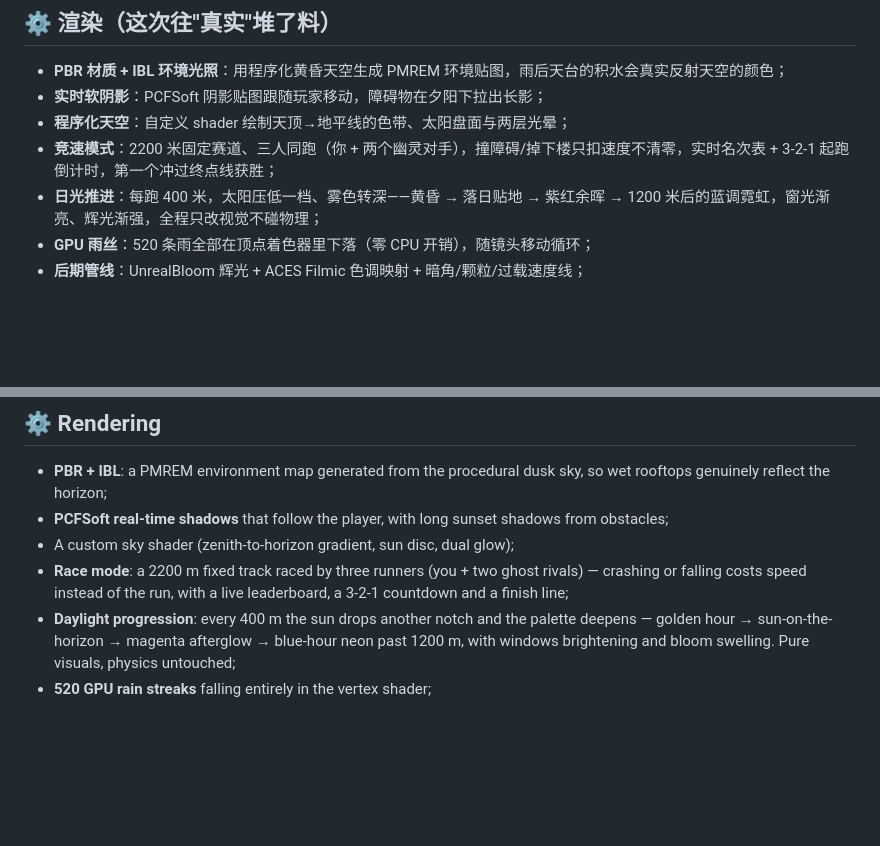
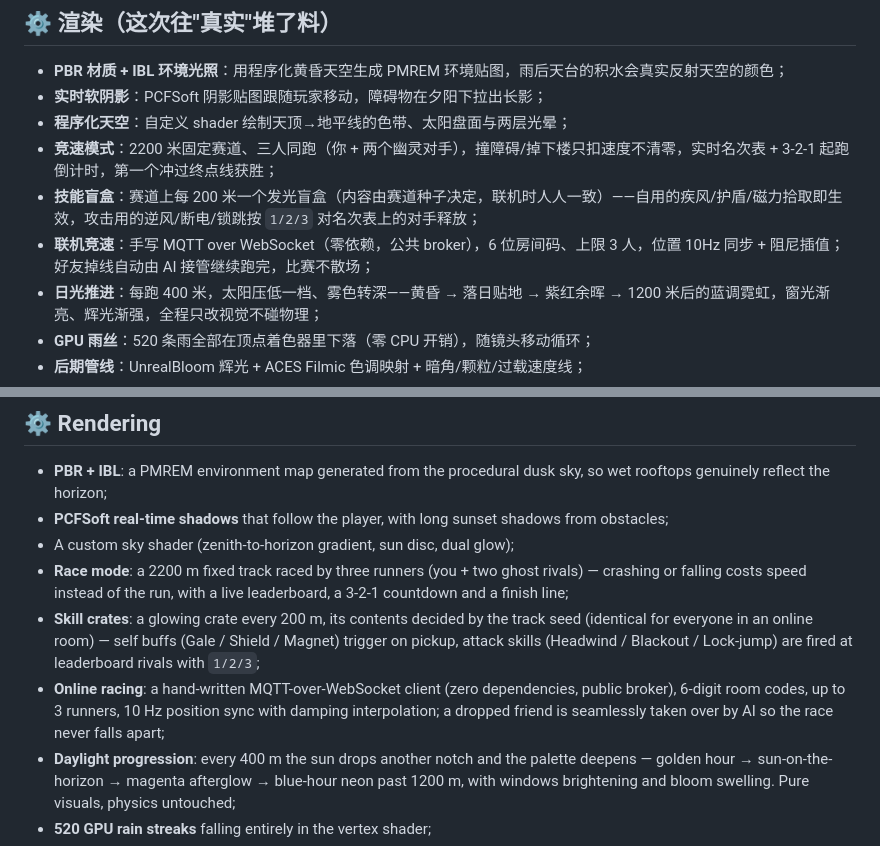
Before and after one commit to zzuli-ljz/skyline-rush, a Markdown page: README.md, 2 parts joined by grey strips. GitHub-like rendering; blank space fills up the shorter version.

Commit message:
feat: 技能盲盒（疾风/护盾/磁力 + 逆风/断电/锁跳）+ MQTT 联机竞速（6 位房间码、3 人上限、断线 AI 托管）

```diff
--- a/README.md
+++ b/README.md
@@ -59,6 +59,8 @@
 - **实时软阴影**：PCFSoft 阴影贴图跟随玩家移动，障碍物在夕阳下拉出长影；
 - **程序化天空**：自定义 shader 绘制天顶→地平线的色带、太阳盘面与两层光晕；
 - **竞速模式**：2200 米固定赛道、三人同跑（你 + 两个幽灵对手），撞障碍/掉下楼只扣速度不清零，实时名次表 + 3-2-1 起跑倒计时，第一个冲过终点线获胜；
+- **技能盲盒**：赛道上每 200 米一个发光盲盒（内容由赛道种子决定，联机时人人一致）——自用的疾风/护盾/磁力拾取即生效，攻击用的逆风/断电/锁跳按 `1/2/3` 对名次表上的对手释放；
+- **联机竞速**：手写 MQTT over WebSocket（零依赖，公共 broker），6 位房间码、上限 3 人，位置 10Hz 同步 + 阻尼插值；好友掉线自动由 AI 接管继续跑完，比赛不散场；
 - **日光推进**：每跑 400 米，太阳压低一档、雾色转深——黄昏 → 落日贴地 → 紫红余晖 → 1200 米后的蓝调霓虹，窗光渐亮、辉光渐强，全程只改视觉不碰物理；
 - **GPU 雨丝**：520 条雨全部在顶点着色器里下落（零 CPU 开销），随镜头移动循环；
 - **后期管线**：UnrealBloom 辉光 + ACES Filmic 色调映射 + 暗角/颗粒/过载速度线；
@@ -152,6 +154,8 @@ Touch devices: slide left/right to steer, swipe up (or tap) to jump, drag down a
 - **PCFSoft real-time shadows** that follow the player, with long sunset shadows from obstacles;
 - A custom sky shader (zenith-to-horizon gradient, sun disc, dual glow);
 - **Race mode**: a 2200 m fixed track raced by three runners (you + two ghost rivals) — crashing or falling costs speed instead of the run, with a live leaderboard, a 3-2-1 countdown and a finish line;
+- **Skill crates**: a glowing crate every 200 m, its contents decided by the track seed (identical for everyone in an online room) — self buffs (Gale / Shield / Magnet) trigger on pickup, attack skills (Headwind / Blackout / Lock-jump) are fired at leaderboard rivals with `1/2/3`;
+- **Online racing**: a hand-written MQTT-over-WebSocket client (zero dependencies, public broker), 6-digit room codes, up to 3 runners, 10 Hz position sync with damping interpolation; a dropped friend is seamlessly taken over by AI so the race never falls apart;
 - **Daylight progression**: every 400 m the sun drops another notch and the palette deepens — golden hour → sun-on-the-horizon → magenta afterglow → blue-hour neon past 1200 m, with windows brightening and bloom swelling. Pure visuals, physics untouched;
 - **520 GPU rain streaks** falling entirely in the vertex shader;
 - UnrealBloom + ACES Filmic tone mapping + vignette/grain/overdrive speed-lines;
```
